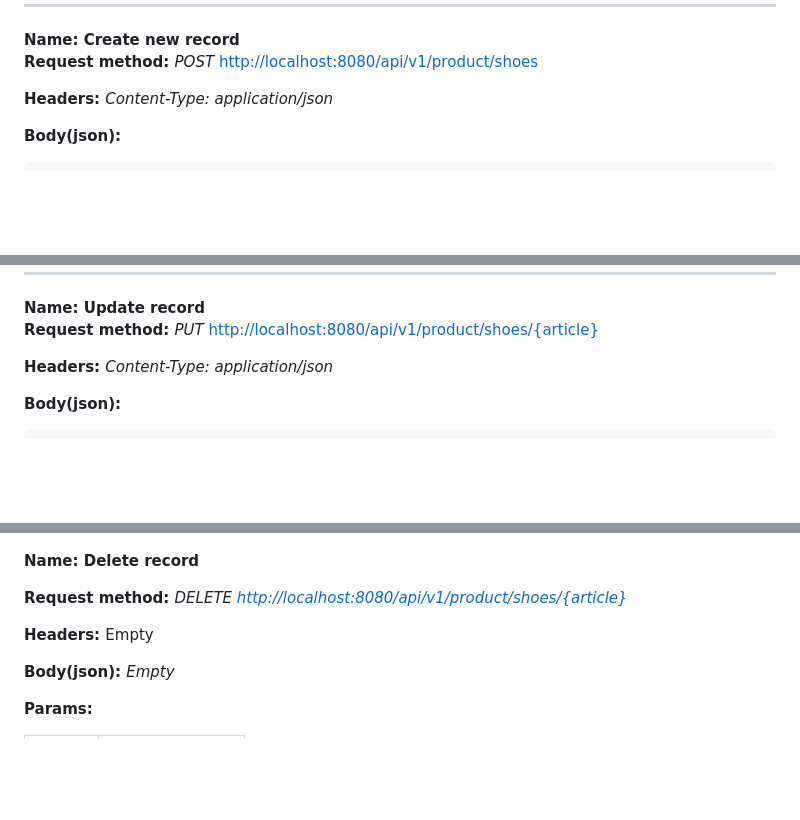
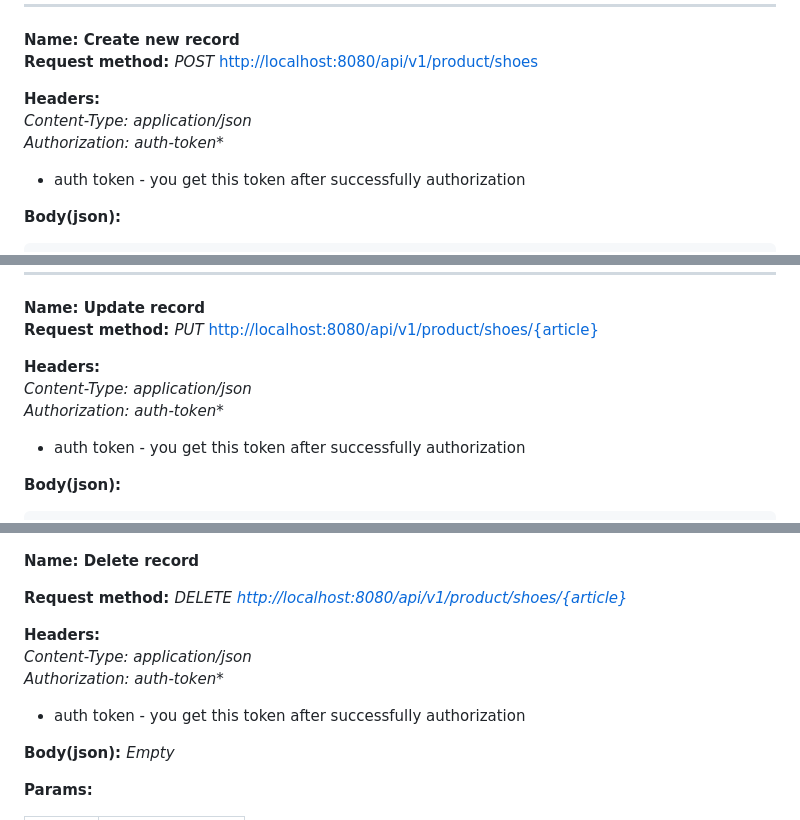
Before and after one commit to m3rl1n1k/TeamChallenge-Back, a Markdown page: API.md, 3 parts joined by grey strips. Rendered like a GitHub page; folded sections open; blank space fills up the shorter version.

Commit message:
Update API.md
* add header Authorization

```diff
--- a/API.md
+++ b/API.md
@@ -136,7 +136,10 @@ GET<i/> [http://localhost:8080/api/v1/product/shoes?page=1&limit=10&sort=price.u
 <b>Request method: </b> <i>
 POST </i> [http://localhost:8080/api/v1/product/shoes](http://localhost:8080/api/v1/product/shoes)
 
-<b>Headers: </b> <i>Content-Type: application/json<i/>
+<b>Headers: </b> <br>
+<i>Content-Type: application/json<i/> <br>
+<i>Authorization: auth-token*<i/>
+* auth token - you get this token after successfully authorization
 
 <b>Body(json): </b>
 <pre>{
@@ -182,7 +185,11 @@ POST </i> [http://localhost:8080/api/v1/product/shoes](http://localhost:8080/api
 <b>Request method: </b> <i>
 PUT </i> [http://localhost:8080/api/v1/product/shoes/{article}](http://localhost:8080/api/v1/product/shoes/9474480)
 
-<b>Headers: </b> <i>Content-Type: application/json<i/>
+<b>Headers: </b> <br>
+<i>Content-Type: application/json<i/>
+<br>
+<i>Authorization: auth-token*<i/>
+* auth token - you get this token after successfully authorization
 
 <b>Body(json): </b>
 <pre>{
@@ -270,7 +277,11 @@ GET <i/> [http://localhost:8080/api/v1/product/shoes/{show}](http://localhost:80
 <b>Request method: </b> <i>
 DELETE <i/> [http://localhost:8080/api/v1/product/shoes/{article}](http://localhost:8080/api/v1/shoes/9474480)
 
-<b>Headers: </b> Empty
+<b>Headers: </b> <br>
+<i>Content-Type: application/json<i/>
+<br>
+<i>Authorization: auth-token*<i/>
+* auth token - you get this token after successfully authorization
 
 <b>Body(json): </b> <i>Empty</i>
 
```
